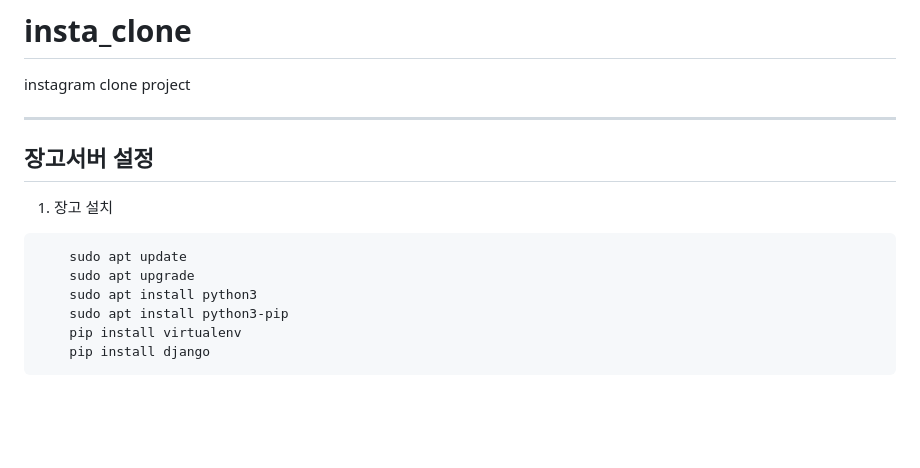
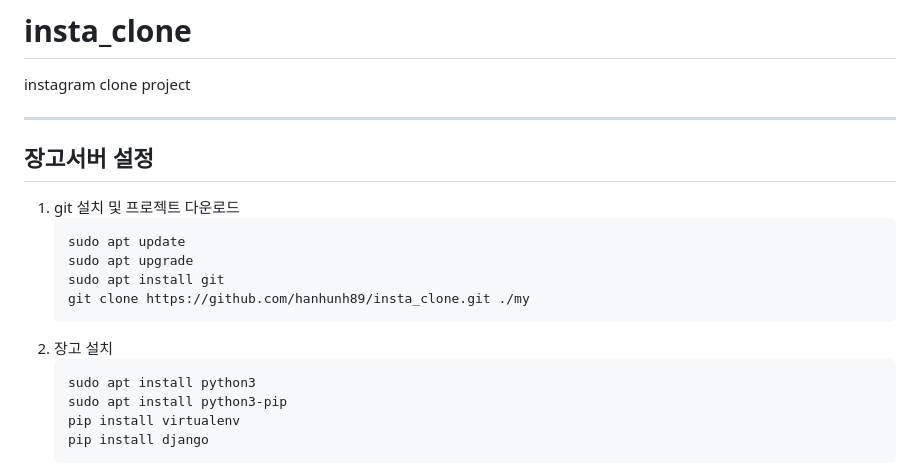
Before and after one commit to hanhunh89/insta_clone, a Markdown page: README.md, the part around the change. GitHub-like rendering; blank space fills up the shorter version.

````diff
--- a/README.md
+++ b/README.md
@@ -5,10 +5,15 @@ instagram clone project
 -----
 장고서버 설정
 ------
-1. 장고 설치
-```
+1. git 설치 및 프로젝트 다운로드
+    ```
     sudo apt update
     sudo apt upgrade
+    sudo apt install git
+    git clone https://github.com/hanhunh89/insta_clone.git ./my
+    ```
+1. 장고 설치
+    ```
     sudo apt install python3
     sudo apt install python3-pip
     pip install virtualenv
````
